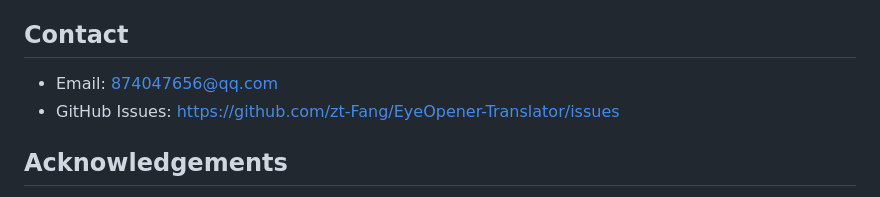
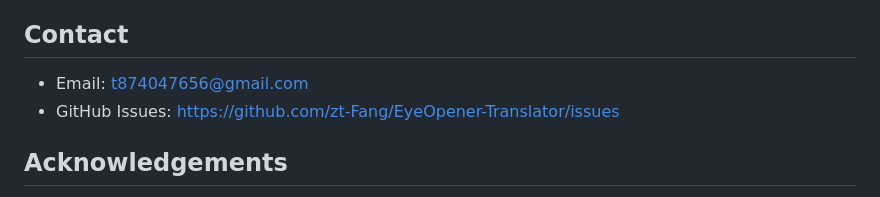
Before and after one commit to zt-Fang/EyeOpener-Translator, a Markdown page: README.en.md, the part around the change. GitHub-like rendering.

Commit message:
docs: README.en.md 联络邮箱与项目其余文档统一为 Gmail
SECURITY.md、CODE_OF_CONDUCT.md 与中文 README 均已是
t874047656@gmail.com，仅英文版 README 残留 QQ 邮箱。

```diff
--- a/README.en.md
+++ b/README.en.md
@@ -131,7 +131,7 @@ Requirements: Android Studio Ladybug+ / JDK 17+ / Android SDK 36.
 
 ## Contact
 
-- Email: 874047656@qq.com
+- Email: t874047656@gmail.com
 - GitHub Issues: <https://github.com/zt-Fang/EyeOpener-Translator/issues>
 
 ## Acknowledgements
```
